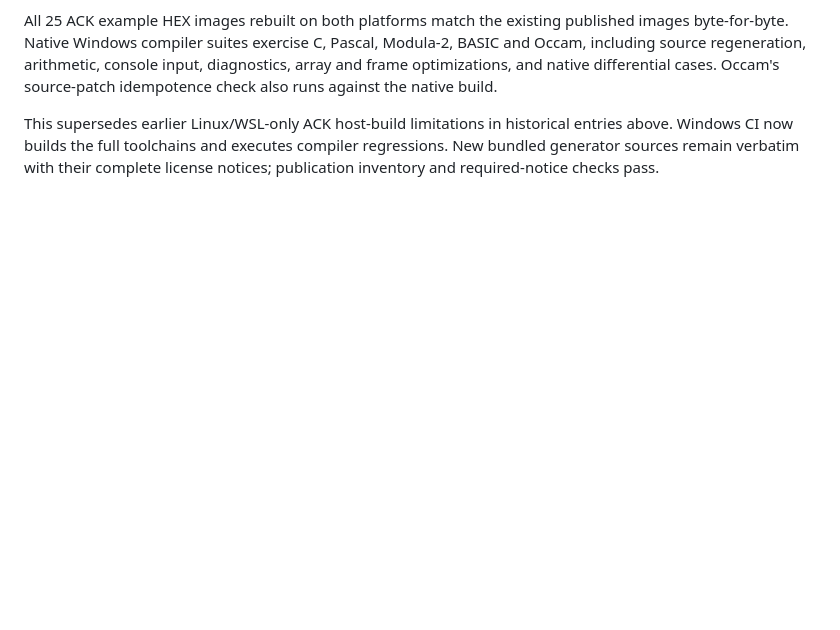
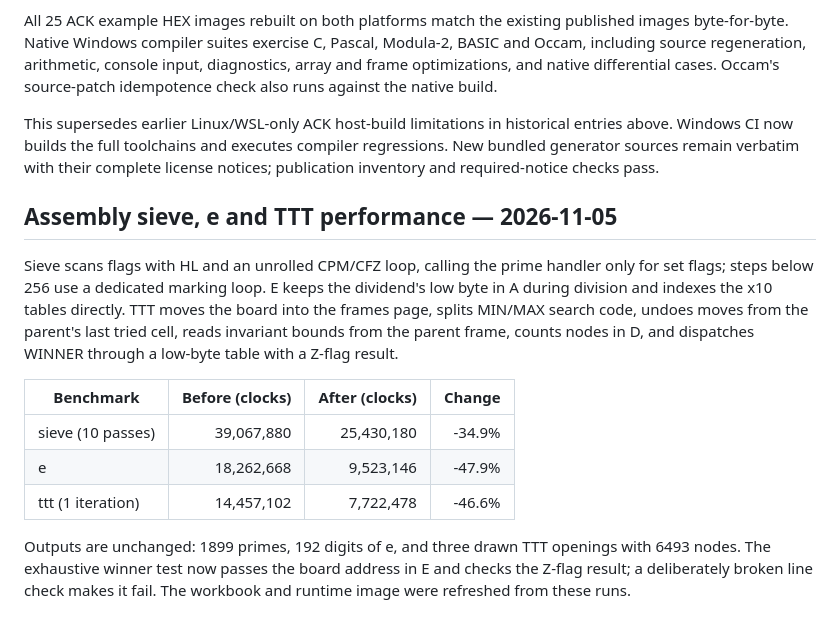
Before and after one commit to davidly/ntv8008, a Markdown page: VALIDATION.md, the part around the change. Rendered like a GitHub page; blank space fills up the shorter version.

```diff
--- a/VALIDATION.md
+++ b/VALIDATION.md
@@ -743,3 +743,24 @@ This supersedes earlier Linux/WSL-only ACK host-build limitations in historical
 entries above. Windows CI now builds the full toolchains and executes compiler
 regressions. New bundled generator sources remain verbatim with their complete
 license notices; publication inventory and required-notice checks pass.
+
+## Assembly sieve, e and TTT performance — 2026-11-05
+
+Sieve scans flags with HL and an unrolled CPM/CFZ loop, calling the prime
+handler only for set flags; steps below 256 use a dedicated marking loop.
+E keeps the dividend's low byte in A during division and indexes the x10 tables
+directly. TTT moves the board into the frames page, splits MIN/MAX search code,
+undoes moves from the parent's last tried cell, reads invariant bounds from the
+parent frame, counts nodes in D, and dispatches WINNER through a low-byte table
+with a Z-flag result.
+
+| Benchmark | Before (clocks) | After (clocks) | Change |
+| --- | ---: | ---: | ---: |
+| sieve (10 passes) | 39,067,880 | 25,430,180 | -34.9% |
+| e | 18,262,668 | 9,523,146 | -47.9% |
+| ttt (1 iteration) | 14,457,102 | 7,722,478 | -46.6% |
+
+Outputs are unchanged: 1899 primes, 192 digits of e, and three drawn TTT
+openings with 6493 nodes. The exhaustive winner test now passes the board
+address in E and checks the Z-flag result; a deliberately broken line check
+makes it fail. The workbook and runtime image were refreshed from these runs.
```
Also changed, not shown: README.md (+5 -4 lines), a08/README.md (+22 -10 lines), docs/8008-runtimes.jpg, 9 other files.
